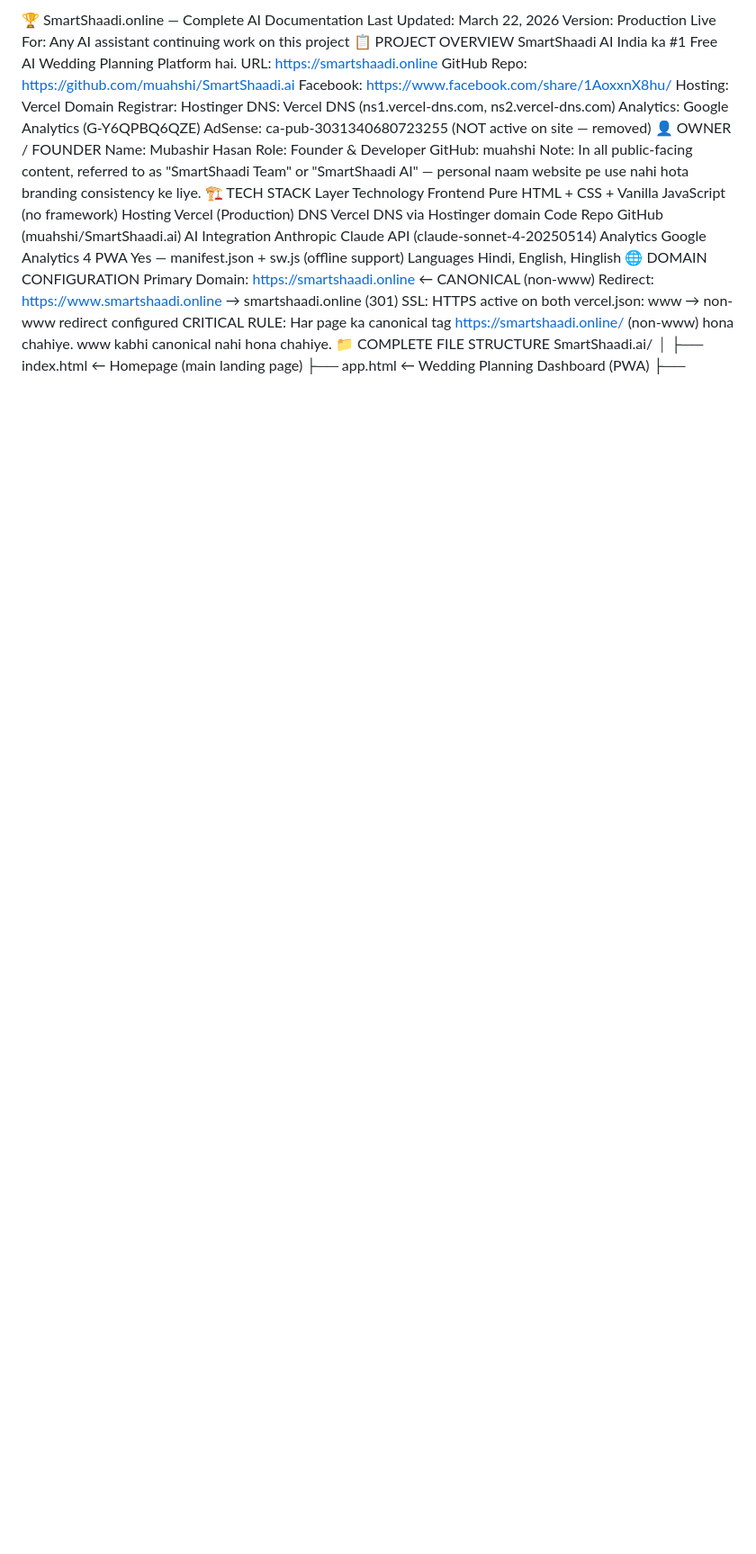
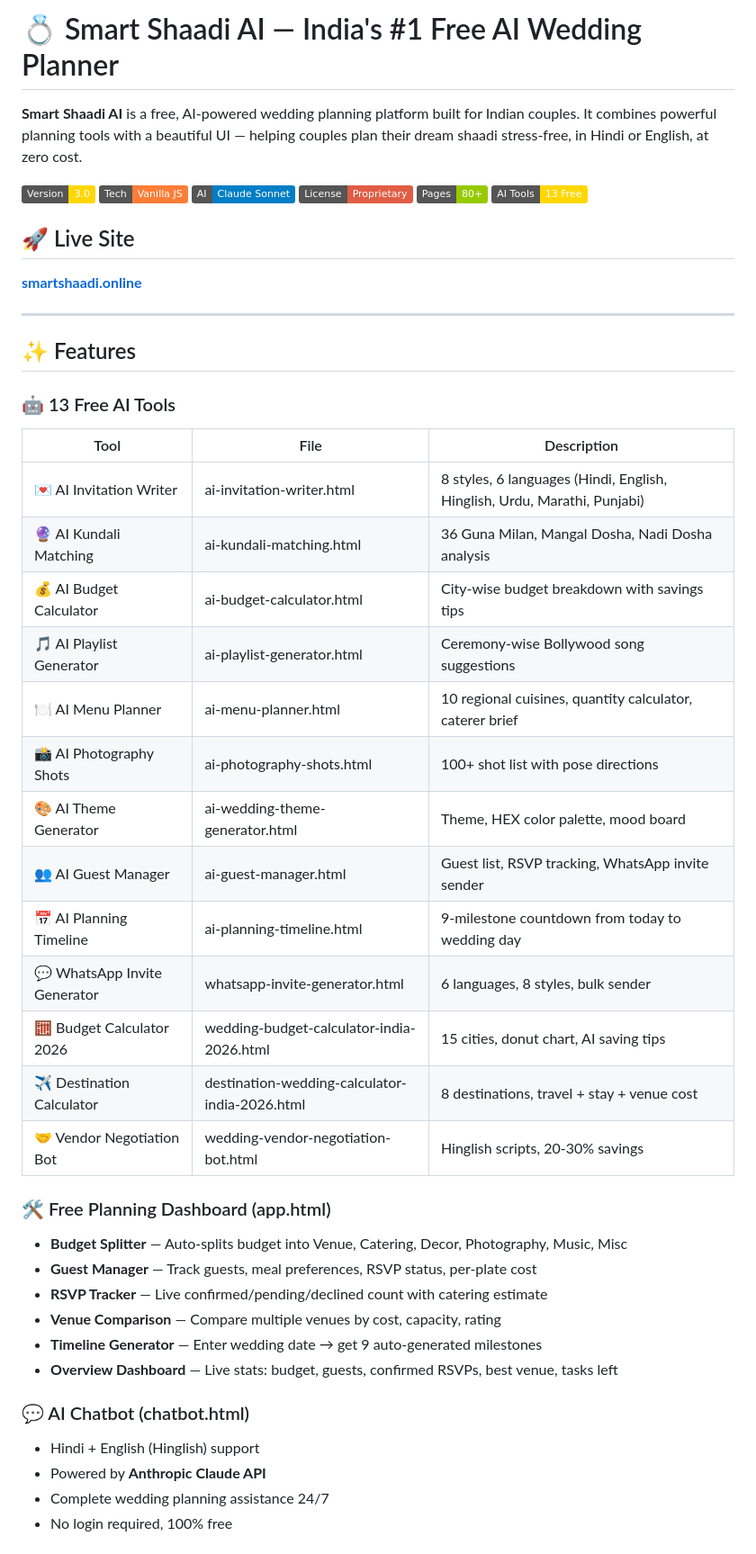
Before and after one commit to muahshi/SmartShaadi.ai, a Markdown page: README.md, the part around one of its changes. Shown at 90% size. Drawn GitHub-style; badges without logos; blank space fills up the shorter version.

Commit message:
Revise README with project overview and features
Updated README to reflect project details, features, and structure.

```diff
--- a/README.md
+++ b/README.md
@@ -1,46 +1,50 @@
-🏆 SmartShaadi.online — Complete AI Documentation
-Last Updated: March 22, 2026
-Version: Production Live
-For: Any AI assistant continuing work on this project
-📋 PROJECT OVERVIEW
-SmartShaadi AI India ka #1 Free AI Wedding Planning Platform hai.
-URL: https://smartshaadi.online
-GitHub Repo: https://github.com/muahshi/SmartShaadi.ai
-Facebook: https://www.facebook.com/share/1AoxxnX8hu/
-Hosting: Vercel
-Domain Registrar: Hostinger
-DNS: Vercel DNS (ns1.vercel-dns.com, ns2.vercel-dns.com)
-Analytics: Google Analytics (G-Y6QPBQ6QZE)
-AdSense: ca-pub-3031340680723255 (NOT active on site — removed)
-👤 OWNER / FOUNDER
-Name: Mubashir Hasan
-Role: Founder & Developer
-GitHub: muahshi
-Note: In all public-facing content, referred to as "SmartShaadi Team" or "SmartShaadi AI" — personal naam website pe use nahi hota branding consistency ke liye.
-🏗️ TECH STACK
-Layer
-Technology
-Frontend
-Pure HTML + CSS + Vanilla JavaScript (no framework)
-Hosting
-Vercel (Production)
-DNS
-Vercel DNS via Hostinger domain
-Code Repo
-GitHub (muahshi/SmartShaadi.ai)
-AI Integration
-Anthropic Claude API (claude-sonnet-4-20250514)
-Analytics
-Google Analytics 4
-PWA
-Yes — manifest.json + sw.js (offline support)
-Languages
-Hindi, English, Hinglish
-🌐 DOMAIN CONFIGURATION
-Primary Domain:  https://smartshaadi.online         ← CANONICAL (non-www)
-Redirect:        https://www.smartshaadi.online → smartshaadi.online (301)
-SSL:             HTTPS active on both
-vercel.json:     www → non-www redirect configured
-CRITICAL RULE: Har page ka canonical tag https://smartshaadi.online/ (non-www) hona chahiye. www kabhi canonical nahi hona chahiye.
-📁 COMPLETE FILE STRUCTURE
-SmartShaadi.ai/
+# 💍 Smart Shaadi AI — India's #1 Free AI Wedding Planner
+
+**Smart Shaadi AI** is a free, AI-powered wedding planning platform built for Indian couples. It combines powerful planning tools with a beautiful UI — helping couples plan their dream shaadi stress-free, in Hindi or English, at zero cost.
+
+![Version](https://img.shields.io/badge/Version-3.0-gold)
+![Tech](https://img.shields.io/badge/Tech-Vanilla_JS-orange)
+![AI](https://img.shields.io/badge/AI-Claude_Sonnet-blue)
+![License](https://img.shields.io/badge/License-Proprietary-red)
+![Pages](https://img.shields.io/badge/Pages-80+-green)
+![Tools](https://img.shields.io/badge/AI_Tools-13_Free-gold)
+
+## 🚀 Live Site
+**[smartshaadi.online](https://smartshaadi.online)**
+
+---
+
+## ✨ Features
+
+### 🤖 13 Free AI Tools
+
+| Tool | File | Description |
+|------|------|-------------|
+| 💌 AI Invitation Writer | ai-invitation-writer.html | 8 styles, 6 languages (Hindi, English, Hinglish, Urdu, Marathi, Punjabi) |
+| 🔮 AI Kundali Matching | ai-kundali-matching.html | 36 Guna Milan, Mangal Dosha, Nadi Dosha analysis |
+| 💰 AI Budget Calculator | ai-budget-calculator.html | City-wise budget breakdown with savings tips |
+| 🎵 AI Playlist Generator | ai-playlist-generator.html | Ceremony-wise Bollywood song suggestions |
+| 🍽️ AI Menu Planner | ai-menu-planner.html | 10 regional cuisines, quantity calculator, caterer brief |
+| 📸 AI Photography Shots | ai-photography-shots.html | 100+ shot list with pose directions |
+| 🎨 AI Theme Generator | ai-wedding-theme-generator.html | Theme, HEX color palette, mood board |
+| 👥 AI Guest Manager | ai-guest-manager.html | Guest list, RSVP tracking, WhatsApp invite sender |
+| 📅 AI Planning Timeline | ai-planning-timeline.html | 9-milestone countdown from today to wedding day |
+| 💬 WhatsApp Invite Generator | whatsapp-invite-generator.html | 6 languages, 8 styles, bulk sender |
+| 🧮 Budget Calculator 2026 | wedding-budget-calculator-india-2026.html | 15 cities, donut chart, AI saving tips |
+| ✈️ Destination Calculator | destination-wedding-calculator-india-2026.html | 8 destinations, travel + stay + venue cost |
+| 🤝 Vendor Negotiation Bot | wedding-vendor-negotiation-bot.html | Hinglish scripts, 20-30% savings |
+
+### 🛠️ Free Planning Dashboard (app.html)
+- **Budget Splitter** — Auto-splits budget into Venue, Catering, Decor, Photography, Music, Misc
+- **Guest Manager** — Track guests, meal preferences, RSVP status, per-plate cost
+- **RSVP Tracker** — Live confirmed/pending/declined count with catering estimate
+- **Venue Comparison** — Compare multiple venues by cost, capacity, rating
+- **Timeline Generator** — Enter wedding date → get 9 auto-generated milestones
+- **Overview Dashboard** — Live stats: budget, guests, confirmed RSVPs, best venue, tasks left
+
+### 💬 AI Chatbot (chatbot.html)
+- Hindi + English (Hinglish) support
+- Powered by **Anthropic Claude API**
+- Complete wedding planning assistance 24/7
+- No login required, 100% free
+
```
Also changed, not shown: other parts of README.md (+216 -362 lines).
